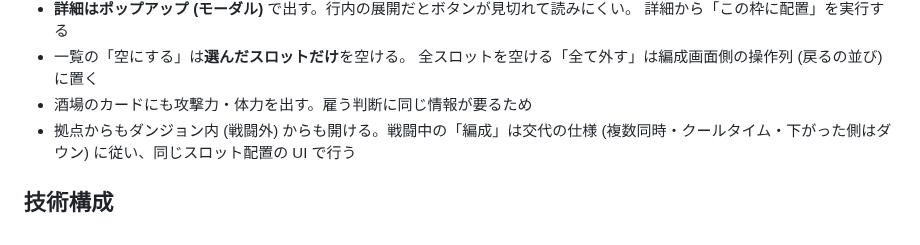
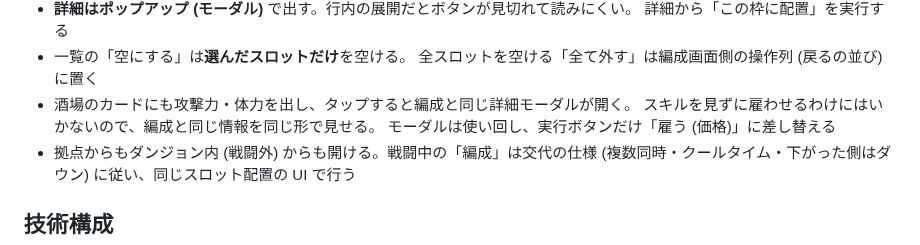
Before and after one commit to hepta-chord/pocket-legion, a Markdown page: docs/plan.md, the part around the change. Drawn GitHub-style.

Commit message:
酒場のキャラにも詳細モーダルを出す
攻撃力と体力だけでは、スキルを見ないまま雇う判断をさせることになる。
編成に詳細モーダルが入った以上、同じ情報を同じ形で見せる。
モーダルは編成のものを使い回し、実行ボタンだけ差し替える。

Co-Authored-By: Claude <noreply@anthropic.com>
Claude-Session: https://claude.ai/code/session_01RoovTtYqRCKDkX5ei7K3xR

```diff
--- a/docs/plan.md
+++ b/docs/plan.md
@@ -420,7 +420,9 @@ v1 のプールは 14 人 (固定 2 + コモン 8 + レア 4) から始め、
   詳細から「この枠に配置」を実行する
 - 一覧の「空にする」は**選んだスロットだけ**を空ける。
   全スロットを空ける「全て外す」は編成画面側の操作列 (戻るの並び) に置く
-- 酒場のカードにも攻撃力・体力を出す。雇う判断に同じ情報が要るため
+- 酒場のカードにも攻撃力・体力を出し、タップすると編成と同じ詳細モーダルが開く。
+  スキルを見ずに雇わせるわけにはいかないので、編成と同じ情報を同じ形で見せる。
+  モーダルは使い回し、実行ボタンだけ「雇う (価格)」に差し替える
 - 拠点からもダンジョン内 (戦闘外) からも開ける。戦闘中の「編成」は交代の仕様
   (複数同時・クールタイム・下がった側はダウン) に従い、同じスロット配置の UI で行う
 
```
